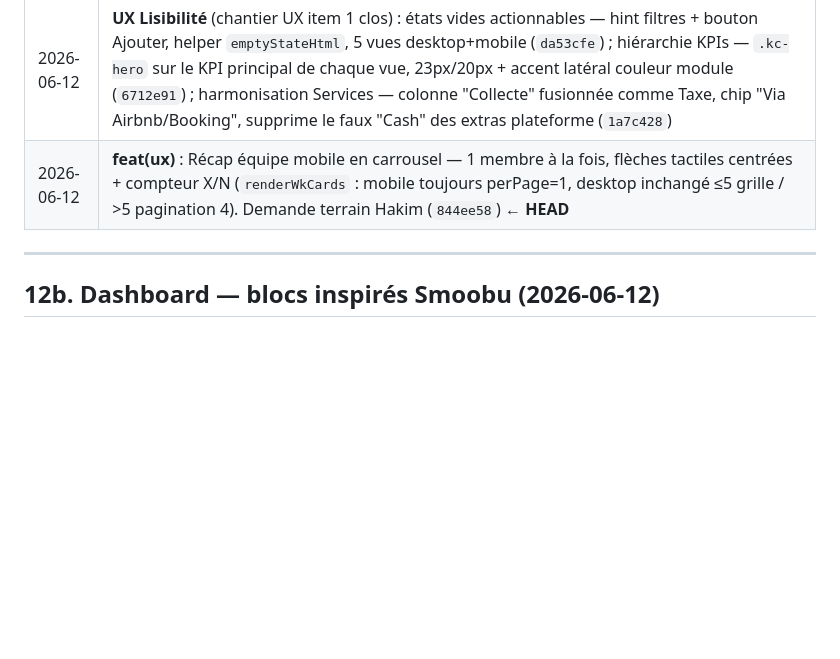
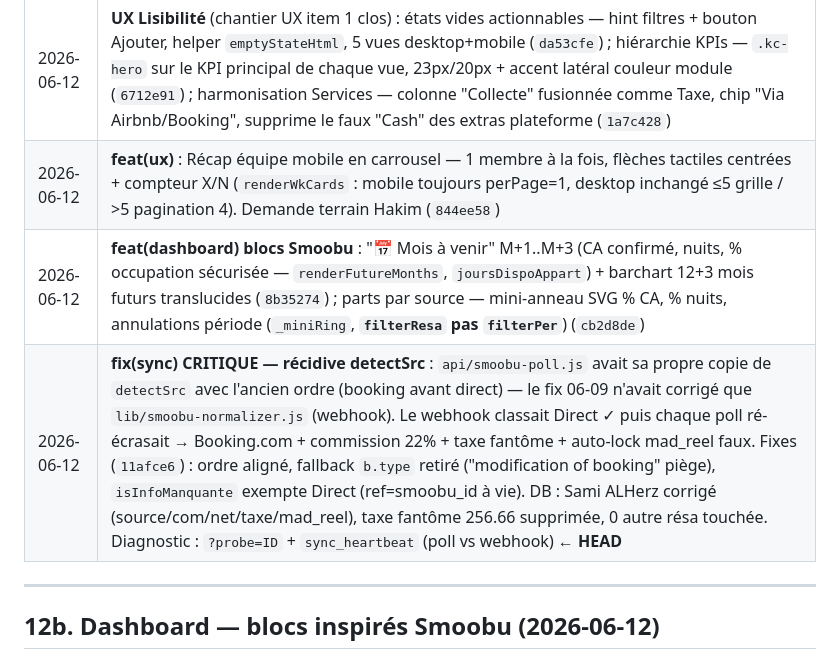
Before and after one commit to hakimharrasse-dot/nex-estate-crm, a Markdown page: CLAUDE.md, the part around the change. GitHub-like rendering; blank space fills up the shorter version.

Commit message:
docs: recidive detectSrc poll documentee (copie locale, chronologie webhook vs poll, DB fix Sami, diagnostic probe+heartbeat)

```diff
--- a/CLAUDE.md
+++ b/CLAUDE.md
@@ -558,7 +558,9 @@ Le CSV Smoobu affiche les prix de cet appartement **en MAD** (ex: 1207.68 MAD po
 | 2026-06-11 | **feat(serv)** : formulaire — sélecteur de services compact (`fi-svc-btn` + dropdown `fi-svc-drop` avec recherche `svcDropFilter`, chips, fermeture clic-dehors/bouton Valider) remplaçant les 11 checkboxes figées ; **montant par service en création multi** (`fi-svc-amts`, total auto readonly `svcAmountsTotal`) → `saveServ()` crée UNE LIGNE `serv` PAR SERVICE avec son montant (helpers `svcSelected/svcSelChanged/svcAmountsRefresh`). Le sélecteur `#fi-svc-wrap .fi-svc-cb` est conservé (compat `addExtraForResa`) (`00502f5`) |
 | 2026-06-12 | **feat(serv)** : montant par service aussi en ÉDITION — un ancien combo édité affiche les champs par service (hint "X MAD à répartir" via `wrap.dataset.orig`) et est **divisé** à l'enregistrement : ligne existante = 1er service (id conservé), suivants créés avec `uid()`. `saveServ()` branche multi sans condition `!M_ID` (`c2cca28`) |
 | 2026-06-12 | **UX Lisibilité** (chantier UX item 1 clos) : états vides actionnables — hint filtres + bouton Ajouter, helper `emptyStateHtml`, 5 vues desktop+mobile (`da53cfe`) ; hiérarchie KPIs — `.kc-hero` sur le KPI principal de chaque vue, 23px/20px + accent latéral couleur module (`6712e91`) ; harmonisation Services — colonne "Collecte" fusionnée comme Taxe, chip "Via Airbnb/Booking", supprime le faux "Cash" des extras plateforme (`1a7c428`) |
-| 2026-06-12 | **feat(ux)** : Récap équipe mobile en carrousel — 1 membre à la fois, flèches tactiles centrées + compteur X/N (`renderWkCards` : mobile toujours perPage=1, desktop inchangé ≤5 grille / >5 pagination 4). Demande terrain Hakim (`844ee58`) ← **HEAD** |
+| 2026-06-12 | **feat(ux)** : Récap équipe mobile en carrousel — 1 membre à la fois, flèches tactiles centrées + compteur X/N (`renderWkCards` : mobile toujours perPage=1, desktop inchangé ≤5 grille / >5 pagination 4). Demande terrain Hakim (`844ee58`) |
+| 2026-06-12 | **feat(dashboard) blocs Smoobu** : "📅 Mois à venir" M+1..M+3 (CA confirmé, nuits, % occupation sécurisée — `renderFutureMonths`, `joursDispoAppart`) + barchart 12+3 mois futurs translucides (`8b35274`) ; parts par source — mini-anneau SVG % CA, % nuits, annulations période (`_miniRing`, **`filterResa` pas `filterPer`**) (`cb2d8de`) |
+| 2026-06-12 | **fix(sync) CRITIQUE — récidive detectSrc** : `api/smoobu-poll.js` avait sa propre copie de `detectSrc` avec l'ancien ordre (booking avant direct) — le fix 06-09 n'avait corrigé que `lib/smoobu-normalizer.js` (webhook). Le webhook classait Direct ✓ puis chaque poll ré-écrasait → Booking.com + commission 22% + taxe fantôme + auto-lock mad_reel faux. Fixes (`11afce6`) : ordre aligné, fallback `b.type` retiré ("modification of booking" piège), `isInfoManquante` exempte Direct (ref=smoobu_id à vie). DB : Sami ALHerz corrigé (source/com/net/taxe/mad_reel), taxe fantôme 256.66 supprimée, 0 autre résa touchée. Diagnostic : `?probe=ID` + `sync_heartbeat` (poll vs webhook) ← **HEAD** |
 
 ---
 
```
